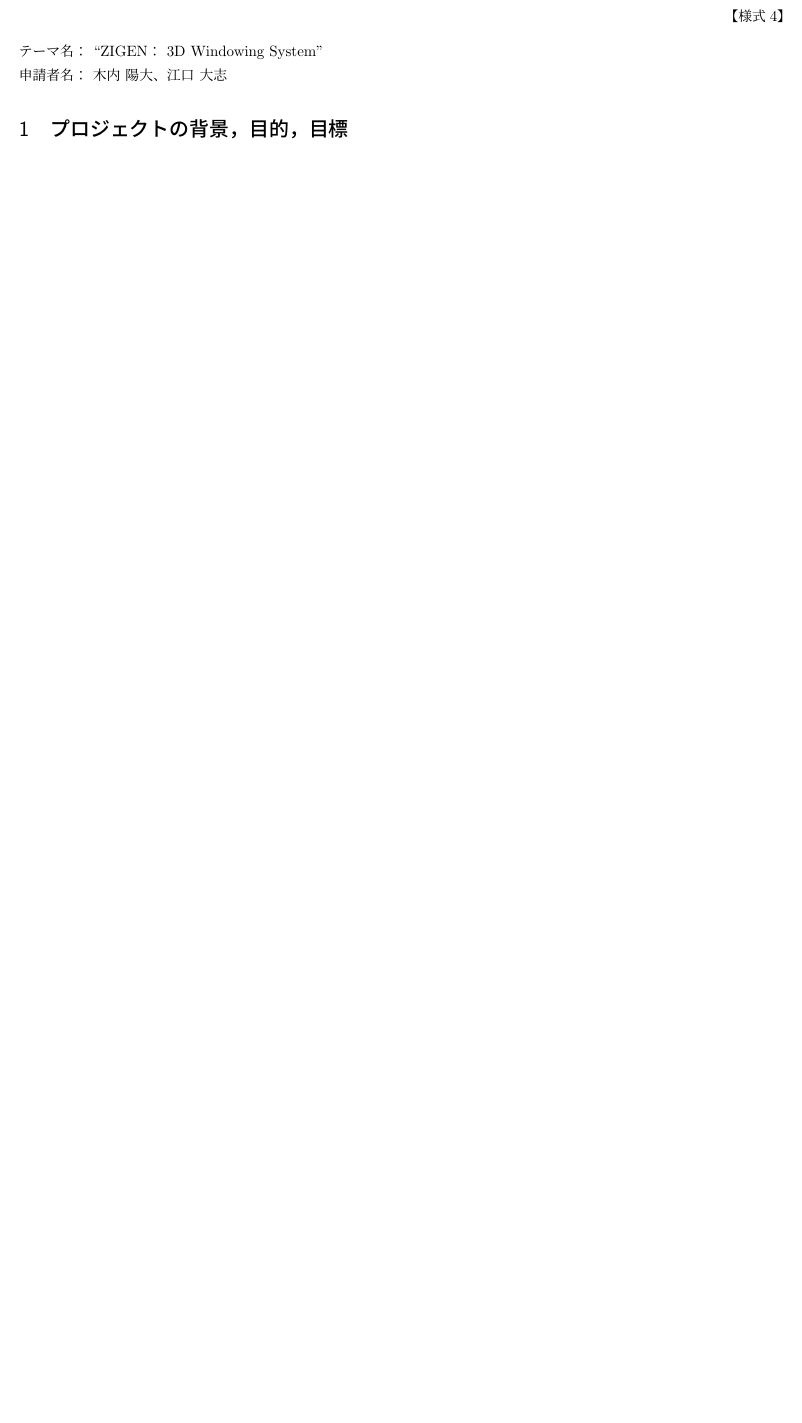
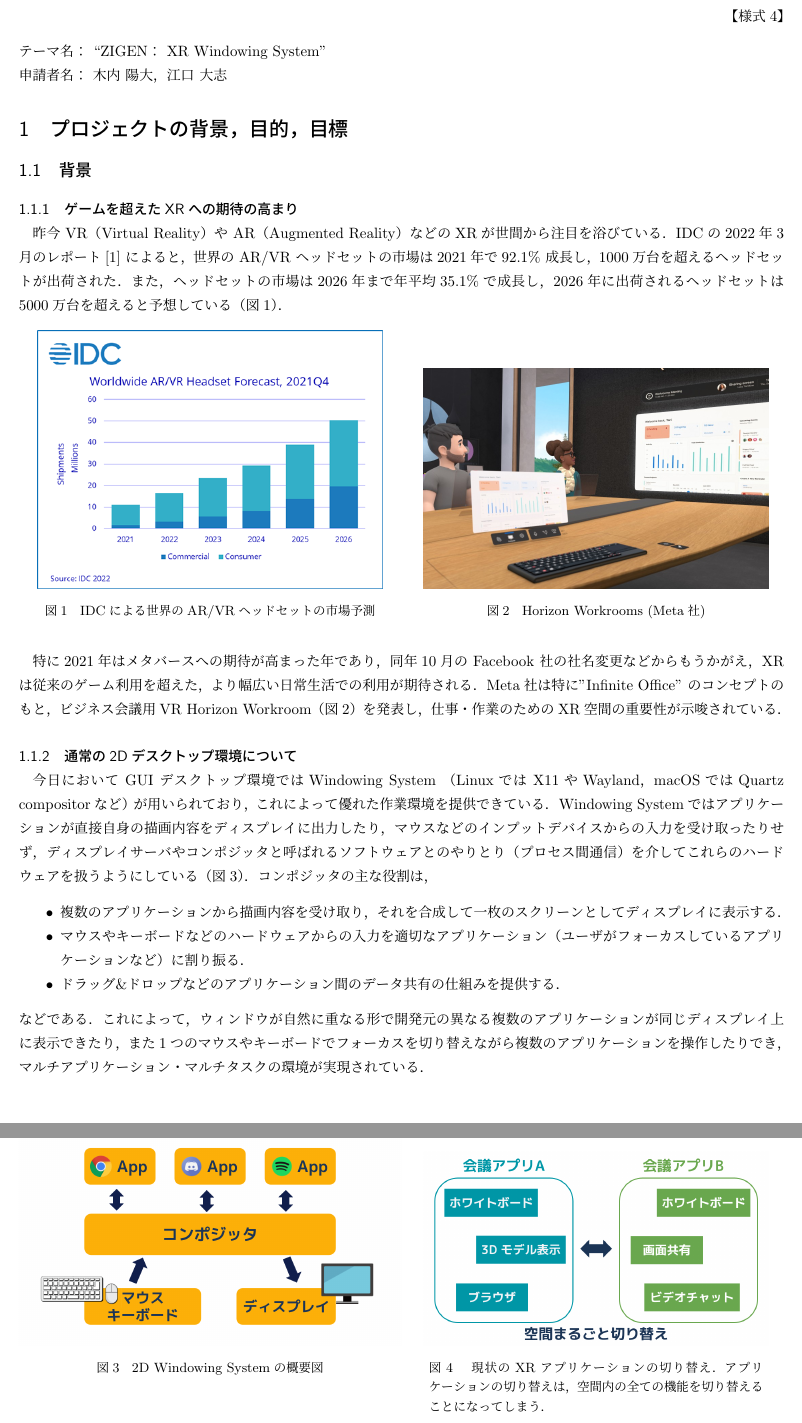
Before and after one commit to Aki-7/mitou-advanced-proposal, a LaTeX document (form4.tex, which reads src/project-background.tex, src/project.tex): part of the page before the commit and two parts of pages 1 and 2 of 3 after it, the two joined at a grey line, cut so that both start at the same text, the shorter picture padded with empty space. Compiled offline with upLaTeX and dvipdfmx.

Commit message:
add project background

```diff
--- a/form4.tex
+++ b/form4.tex
@@ -11,20 +13,13 @@
 \begin{flushright}
   【様式4】
 \end{flushright}
-テーマ名： ``ZIGEN： 3D Windowing System'' \\
-申請者名： 木内 陽大、江口 大志
+テーマ名： ``ZIGEN： XR Windowing System'' \\
+% textlint-disable
+申請者名： 木内 陽大，江口 大志
+% textlint-enable
+% TODO: And more?
 
-
-\section{プロジェクトの背景，目的，目標}
-
-% 提案の背景、目的、目標を、開発と事業化（または社会課題の解決に寄与するような社会実装）の
-% 両面について、その分野の専門家でない人にもわかるように丁寧に記述してください。
-% また、競合する事業等が存在する場合には、その概要及び競合との差別化要因になるものについて、
-% 記載してください。
-
-% 提案の背景(なぜ)、目的(なにを)、目標(どこまで)を、
-% 開発と事業化(または社会課題の解決に寄与するような社会実装)の両面で記載
-% 競合する事業等が存在する場合には、その概要及び競合との差別化要因
+\input{src/project.tex}
 
 \section{開発に関する未踏性の主張，期待される効果}
 
--- /dev/null
+++ b/src/project-background.tex
@@ -0,0 +1,71 @@
+\subsection{背景}
+
+\subsubsection{ゲームを超えたXRへの期待の高まり}
+
+昨今 VR（Virtual Reality）や AR（Augmented Reality）などのXRが世間から注目を浴びている．
+IDCの2022年3月のレポート\cite{idc} によると，世界の AR/VR ヘッドセットの市場は2021年で
+92.1\% 成長し，1000万台を超えるヘッドセットが出荷された．
+また，ヘッドセットの市場は2026年まで年平均35.1\%で成長し，
+2026年に出荷されるヘッドセットは5000万台を超えると予想している（図\ref{fig:idc}）．
+
+\begin{figure}[htbp]
+  \begin{minipage}[b]{0.50\linewidth}
+    \centering
+    \includegraphics[keepaspectratio, width=0.9\linewidth]{fig/idc.png}
+    \caption{IDCによる世界のAR/VRヘッドセットの市場予測}
+    \label{fig:idc}
+  \end{minipage}
+  \begin{minipage}[b]{0.50\linewidth}
+    \centering
+    \includegraphics[keepaspectratio, width=0.9\linewidth]{fig/workrooms.jpeg}
+    \caption{Horizon Workrooms (Meta社)}
+    \label{fig:workrooms}
+  \end{minipage}
+\end{figure}
+
+特に2021年はメタバースへの期待が高まった年であり，同年10月の Facebook 社の社名変更などから
+もうかがえ，XRは従来のゲーム利用を超えた，より幅広い日常生活での利用が期待される．
+Meta社は特に"Infinite Office" のコンセプトのもと，ビジネス会議用VR
+Horizon Workroom（図\ref{fig:workrooms}）を発表し，仕事・作業のためのXR空間の
+重要性が示唆されている．
+
+% コロナ・リモートワークの影響を書いてもいい
+
+\subsubsection{通常の2Dデスクトップ環境について}
+
+今日において GUI デスクトップ環境ではWindowing System
+（Linuxでは X11やWayland，macOSではQuartz compositorなど）が用いられており，
+これによって優れた作業環境を提供できている．
+Windowing Systemではアプリケーションが直接自身の描画内容をディスプレイに出力したり，
+マウスなどのインプットデバイスからの入力を受け取ったりせず，ディスプレイサーバや
+コンポジッタと呼ばれるソフトウェアとのやりとり（プロセス間通信）を介して
+これらのハードウェアを扱うようにしている（図\ref{fig:2d-windowing-system}）．
+コンポジッタの主な役割は，
+\begin{itemize}
+  \item 複数のアプリケーションから描画内容を受け取り，
+        それを合成して一枚のスクリーンとしてディスプレイに表示する．
+  \item マウスやキーボードなどのハードウェアからの入力を適切なアプリケーション
+        （ユーザがフォーカスしているアプリケーションなど）に割り振る．
+  \item ドラッグ\&ドロップなどのアプリケーション間のデータ共有の仕組みを提供する．
+\end{itemize}
+などである．これによって，ウィンドウが自然に重なる形で開発元の異なる複数のアプリケーションが
+同じディスプレイ上に表示できたり，また1つのマウスやキーボードでフォーカスを切り替えながら複数の
+アプリケーションを操作したりでき，マルチアプリケーション・マルチタスクの環境が実現されている．
+
+\begin{figure}[htbp]
+  \begin{minipage}[t]{0.50\linewidth}
+    \centering
+    \includegraphics[keepaspectratio, width=\linewidth]{fig/2d-windowing-system.png}
+    \caption{2D Windowing Systemの概要図}
+    \label{fig:2d-windowing-system}
+  \end{minipage}
+  \begin{minipage}[t]{0.50\linewidth}
+    \centering
+    \includegraphics[keepaspectratio, width=0.9\linewidth]{fig/xr-app-switch.png}
+    \caption{
+      現状のXRアプリケーションの切り替え．アプリケーションの切り替えは，空間内の全ての
+      機能を切り替えることになってしまう．
+    }
+    \label{fig:xr-app-switch}
+  \end{minipage}
+\end{figure}
--- /dev/null
+++ b/src/project.tex
@@ -0,0 +1,12 @@
+\section{プロジェクトの背景，目的，目標}
+
+\input{src/project-background.tex}
+
+% 提案の背景、目的、目標を、開発と事業化（または社会課題の解決に寄与するような社会実装）の
+% 両面について、その分野の専門家でない人にもわかるように丁寧に記述してください。
+% また、競合する事業等が存在する場合には、その概要及び競合との差別化要因になるものについて、
+% 記載してください。
+
+% 提案の背景(なぜ)、目的(なにを)、目標(どこまで)を、
+% 開発と事業化(または社会課題の解決に寄与するような社会実装)の両面で記載
+% 競合する事業等が存在する場合には、その概要及び競合との差別化要因
```
Also changed, not shown: form4.bib (added, +4 -0 lines), fig/2d-windowing-system.png (added), fig/idc.png (added), fig/workrooms.jpeg (added), fig/xr-app-install.png (added), fig/xr-app-switch.png (added), form4.tex (4 more changed lines), src/project-background.tex (42 more changed lines), 1 other file.
